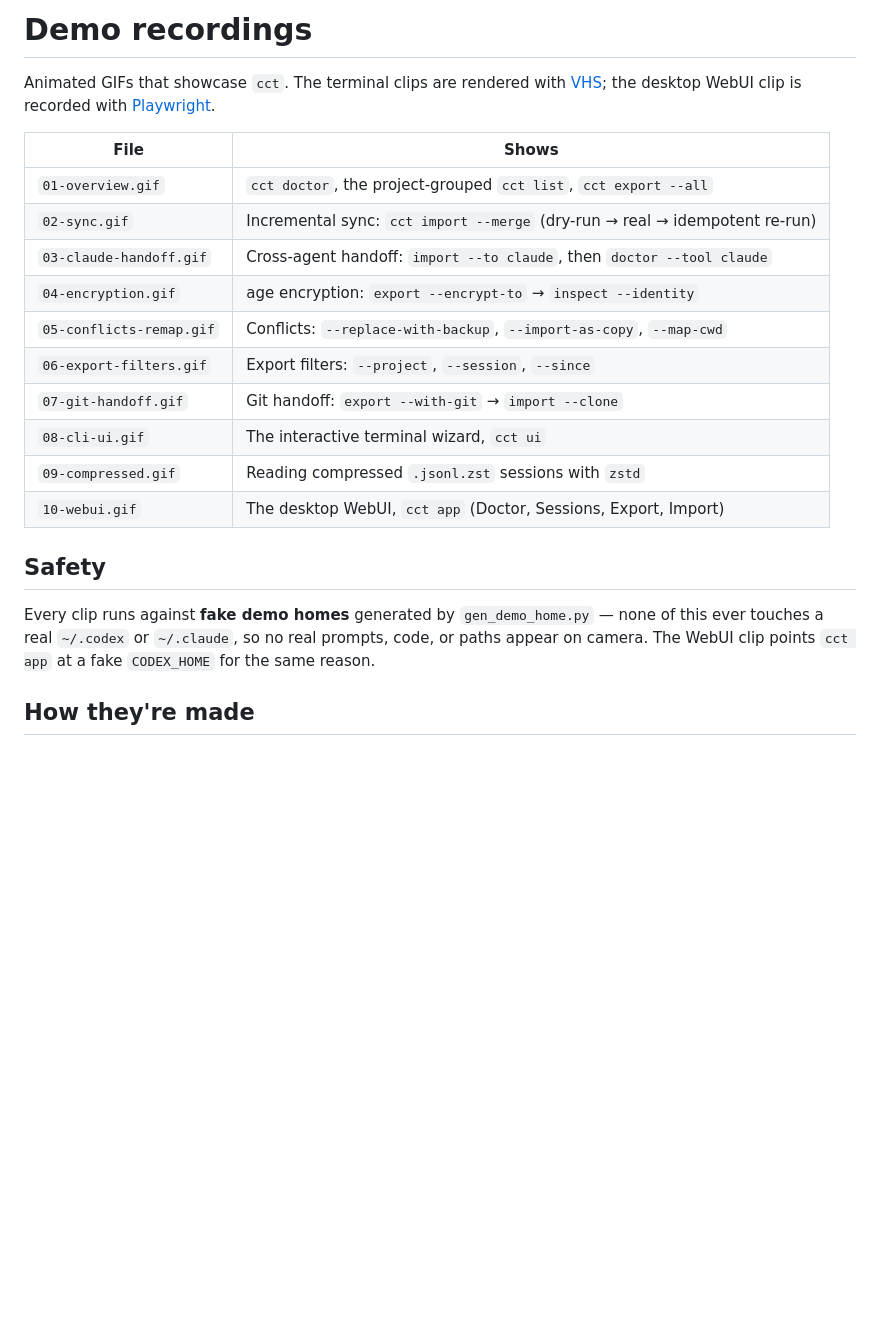
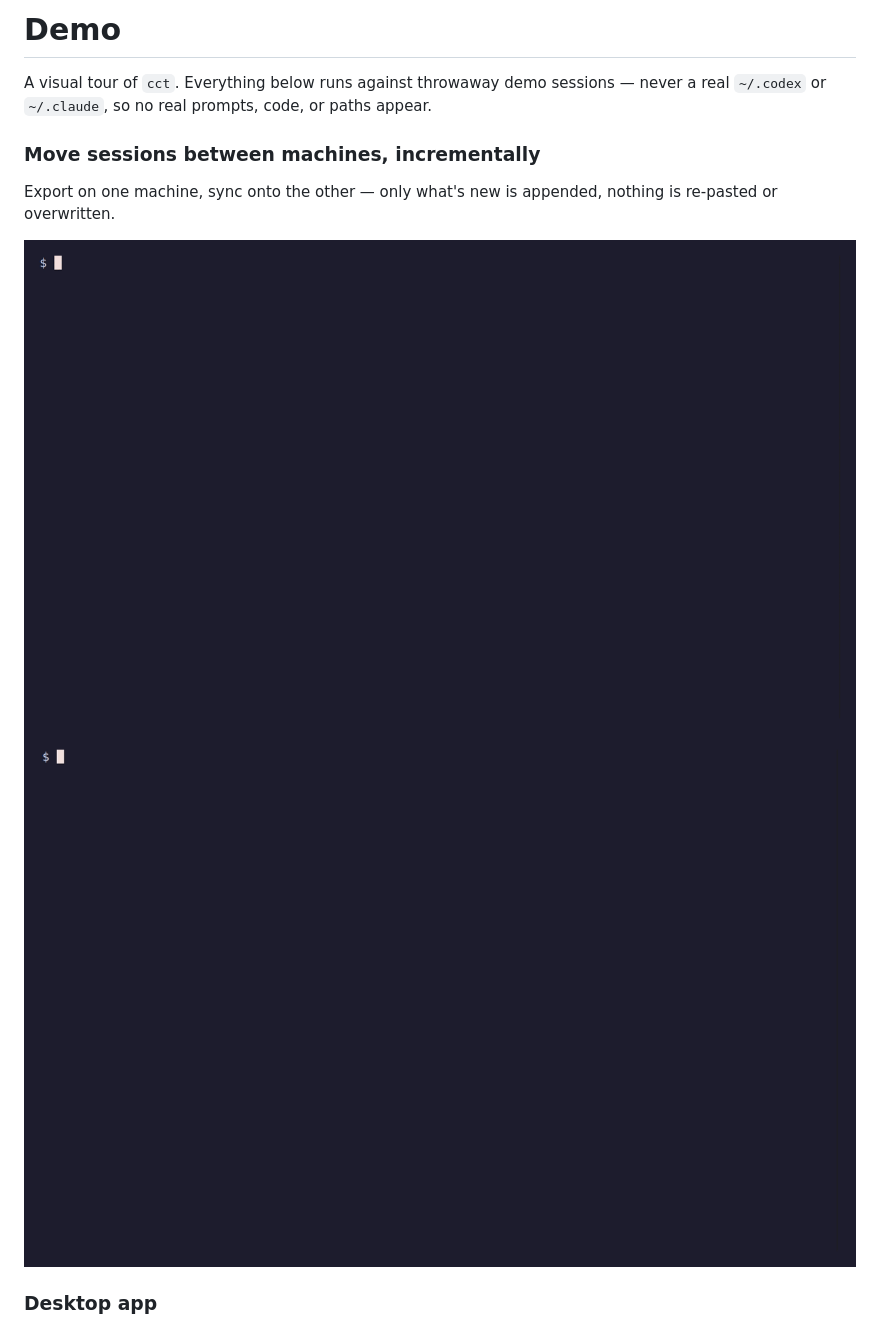
Before and after one commit to ahmojo/codex-claude-transfer, a Markdown page: demo/README.md, the part around one of its changes. GitHub-like rendering; blank space fills up the shorter version.

```diff
--- a/demo/README.md
+++ b/demo/README.md
@@ -1,28 +1,15 @@
-# Demo recordings
+# Demo
 
-Animated GIFs that showcase `cct`. The terminal clips are rendered with
-[VHS](https://github.com/charmbracelet/vhs); the desktop WebUI clip is recorded
-with [Playwright](https://playwright.dev).
+A visual tour of `cct`. Everything below runs against throwaway demo sessions —
+never a real `~/.codex` or `~/.claude`, so no real prompts, code, or paths appear.
 
-| File | Shows |
-|------|-------|
-| `01-overview.gif` | `cct doctor`, the project-grouped `cct list`, `cct export --all` |
-| `02-sync.gif` | Incremental sync: `cct import --merge` (dry-run → real → idempotent re-run) |
-| `03-claude-handoff.gif` | Cross-agent handoff: `import --to claude`, then `doctor --tool claude` |
-| `04-encryption.gif` | age encryption: `export --encrypt-to` → `inspect --identity` |
-| `05-conflicts-remap.gif` | Conflicts: `--replace-with-backup`, `--import-as-copy`, `--map-cwd` |
-| `06-export-filters.gif` | Export filters: `--project`, `--session`, `--since` |
-| `07-git-handoff.gif` | Git handoff: `export --with-git` → `import --clone` |
-| `08-cli-ui.gif` | The interactive terminal wizard, `cct ui` |
-| `09-compressed.gif` | Reading compressed `.jsonl.zst` sessions with `zstd` |
-| `10-webui.gif` | The desktop WebUI, `cct app` (Doctor, Sessions, Export, Import) |
+### Move sessions between machines, incrementally
 
-## Safety
+Export on one machine, sync onto the other — only what's new is appended,
+nothing is re-pasted or overwritten.
 
-Every clip runs against **fake demo homes** generated by `gen_demo_home.py` —
-none of this ever touches a real `~/.codex` or `~/.claude`, so no real prompts,
-code, or paths appear on camera. The WebUI clip points `cct app` at a fake
-`CODEX_HOME` for the same reason.
+![Overview: doctor, grouped list, export](01-overview.gif)
+![Incremental sync with import --merge](02-sync.gif)
 
-## How they're made
+### Desktop app
 
```
Also changed, not shown: other parts of demo/README.md (+75 -29 lines).
